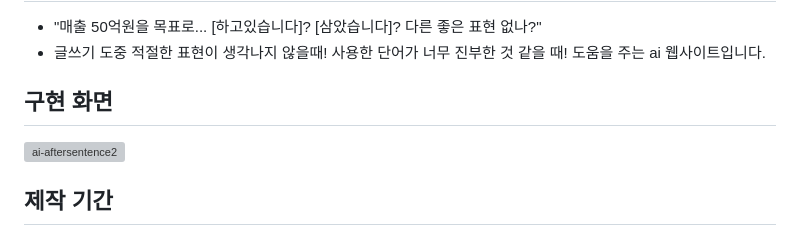
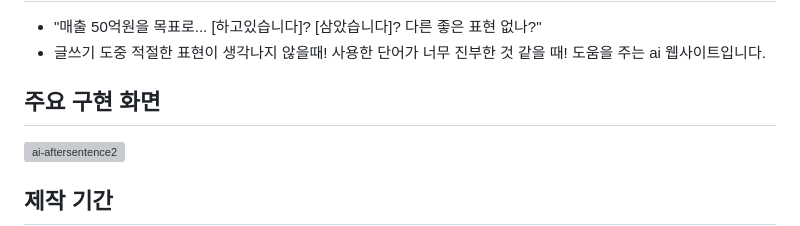
Before and after one commit to leejuyeon-star/writeGuideKr, a Markdown page: README.md, the part around the change. Drawn GitHub-style; grey boxes are pictures that could not be loaded.

```diff
--- a/README.md
+++ b/README.md
@@ -5,7 +5,7 @@
 ## 프로젝트 소개
 * "매출 50억원을 목표로... [하고있습니다]? [삼았습니다]? 다른 좋은 표현 없나?"
 * 글쓰기 도중 적절한 표현이 생각나지 않을때! 사용한 단어가 너무 진부한 것 같을 때! 도움을 주는 ai 웹사이트입니다.
-## 구현 화면
+## 주요 구현 화면
 
 ![ai-aftersentence2](https://github.com/user-attachments/assets/a4828ce5-2fc1-456c-885c-81b951c73d03)
 
```
